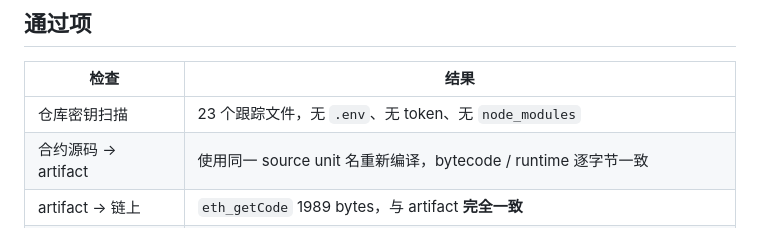
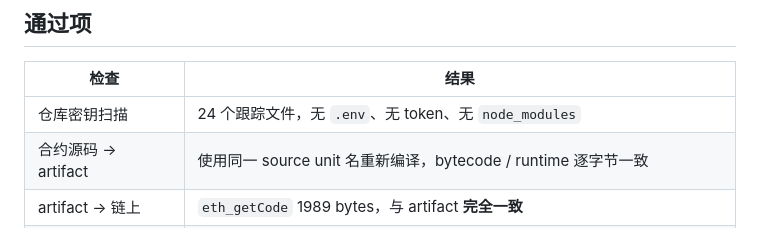
Before and after one commit to yaetcc/chain-omen, a Markdown page: AUDIT.md, the part around the change. Rendered like a GitHub page.

Commit message:
docs: correct tracked file count

```diff
--- a/AUDIT.md
+++ b/AUDIT.md
@@ -10,7 +10,7 @@
 
 | 检查 | 结果 |
 | --- | --- |
-| 仓库密钥扫描 | 23 个跟踪文件，无 `.env`、无 token、无 `node_modules` |
+| 仓库密钥扫描 | 24 个跟踪文件，无 `.env`、无 token、无 `node_modules` |
 | 合约源码 → artifact | 使用同一 source unit 名重新编译，bytecode / runtime 逐字节一致 |
 | artifact → 链上 | `eth_getCode` 1989 bytes，与 artifact **完全一致** |
 | 合约状态 | owner `0x3e85…104c`，fee `1e14`，`dayOpen(20755)=true`，seed 非零 |
```
